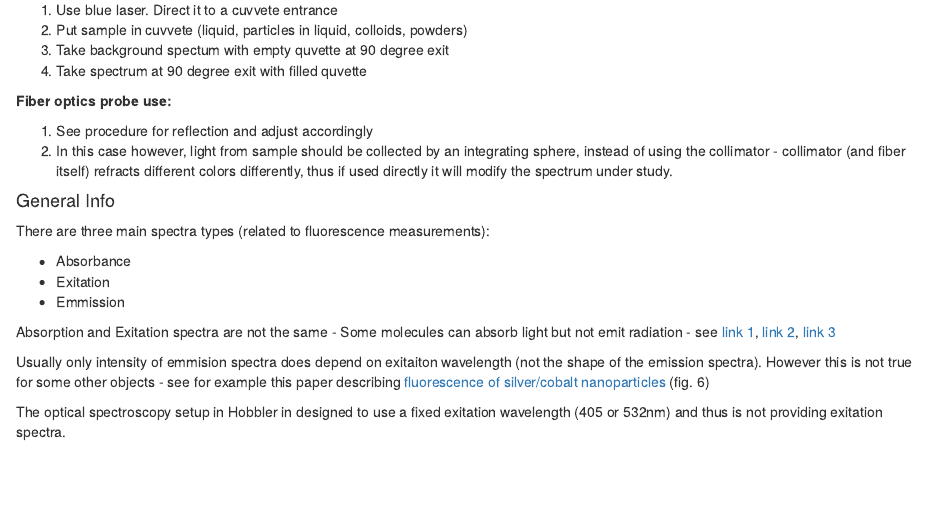
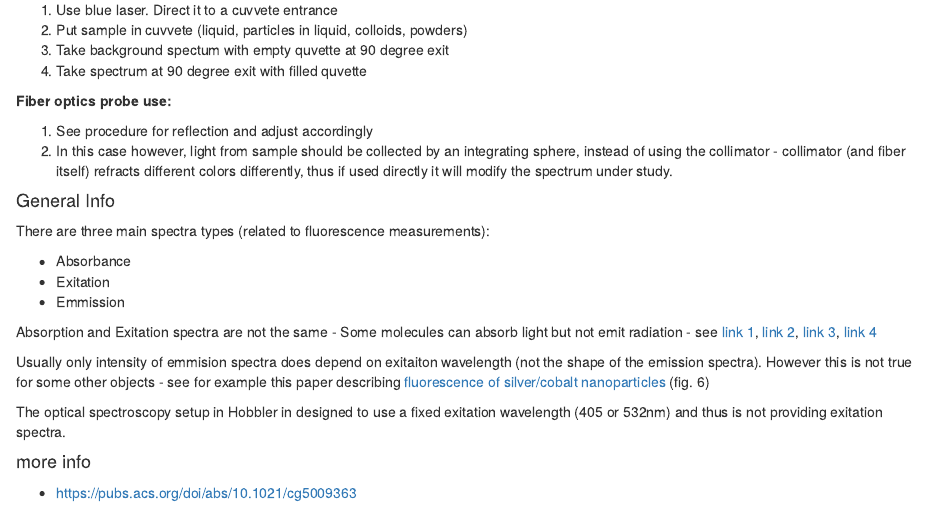
Before and after one commit to ssamsonau/Spectroscopy, an R Markdown document (notes/Fluorescence.Rmd): the page in a window 1100 px wide, from 330 px down. Rendered offline with R 4.5, knitr and Pandoc, with nearby package versions.

Commit message:
raman, fluorescence links

```diff
--- a/notes/Fluorescence.Rmd
+++ b/notes/Fluorescence.Rmd
@@ -35,8 +35,12 @@ There are three main spectra types (related to fluorescence measurements):
   * Exitation
   * Emmission
 
-Absorption and Exitation spectra are not the same - Some molecules can absorb light but not emit radiation - see [link 1](https://www.thermofisher.com/us/en/home/life-science/cell-analysis/cell-analysis-learning-center/molecular-probes-school-of-fluorescence/imaging-basics/fundamentals-of-fluorescence-microscopy/physical-properties-that-define-fluorescence.html#ex), [link 2](https://www.researchgate.net/post/Whats_the_difference_between_an_excitation_spectrum_and_an_absorption_spectrum_for_the_same_molecule), [link 3](https://micro.magnet.fsu.edu/primer/lightandcolor/fluoroexcitation.html)
+Absorption and Exitation spectra are not the same - Some molecules can absorb light but not emit radiation - see [link 1](https://www.thermofisher.com/us/en/home/life-science/cell-analysis/cell-analysis-learning-center/molecular-probes-school-of-fluorescence/imaging-basics/fundamentals-of-fluorescence-microscopy/physical-properties-that-define-fluorescence.html#ex), [link 2](https://www.thermofisher.com/us/en/home/life-science/cell-analysis/cell-analysis-learning-center/molecular-probes-school-of-fluorescence/fluorescence-basics/anatomy-fluorescence-spectra.html),  [link 3](https://www.researchgate.net/post/Whats_the_difference_between_an_excitation_spectrum_and_an_absorption_spectrum_for_the_same_molecule), [link 4](https://micro.magnet.fsu.edu/primer/lightandcolor/fluoroexcitation.html)
 
 Usually only intensity of emmision spectra does depend on exitaiton wavelength (not the shape of the emission spectra). However this is not true for some other objects - see for example this paper describing [fluorescence of silver/cobalt nanoparticles](https://www.sciencedirect.com/science/article/pii/S1026309812000958) (fig. 6)
 
 The optical spectroscopy setup in Hobbler in designed to use a fixed exitation wavelength (405 or 532nm) and thus is not providing exitation spectra.
+
+#### more info
+
+* https://pubs.acs.org/doi/abs/10.1021/cg5009363
```
Also changed, not shown: notes/Raman.Rmd (+7 -0 lines).
